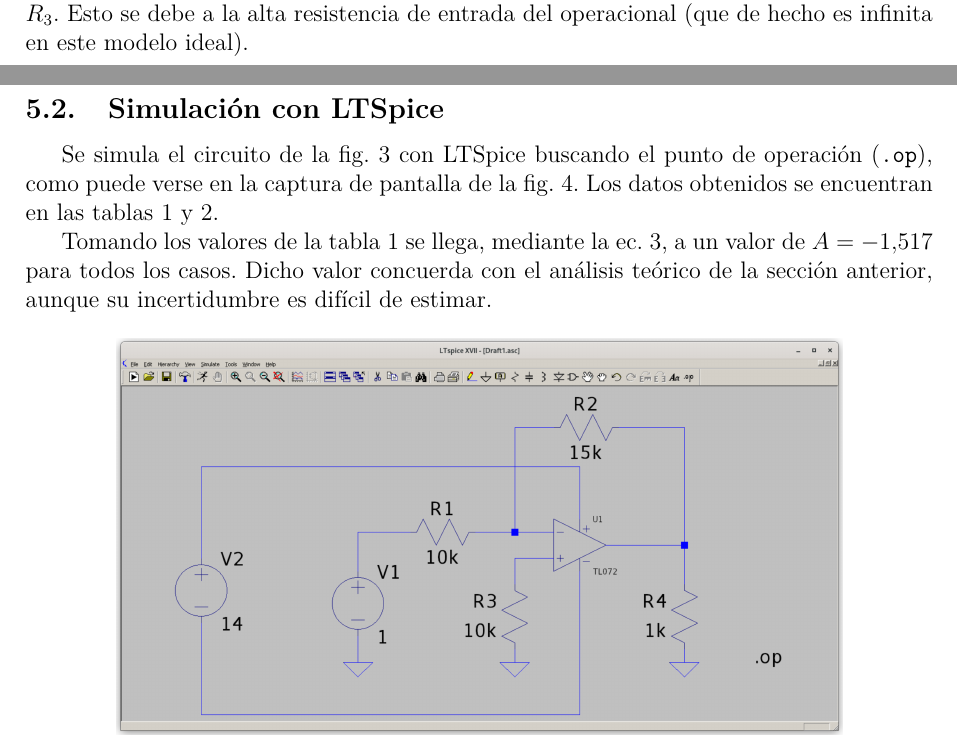
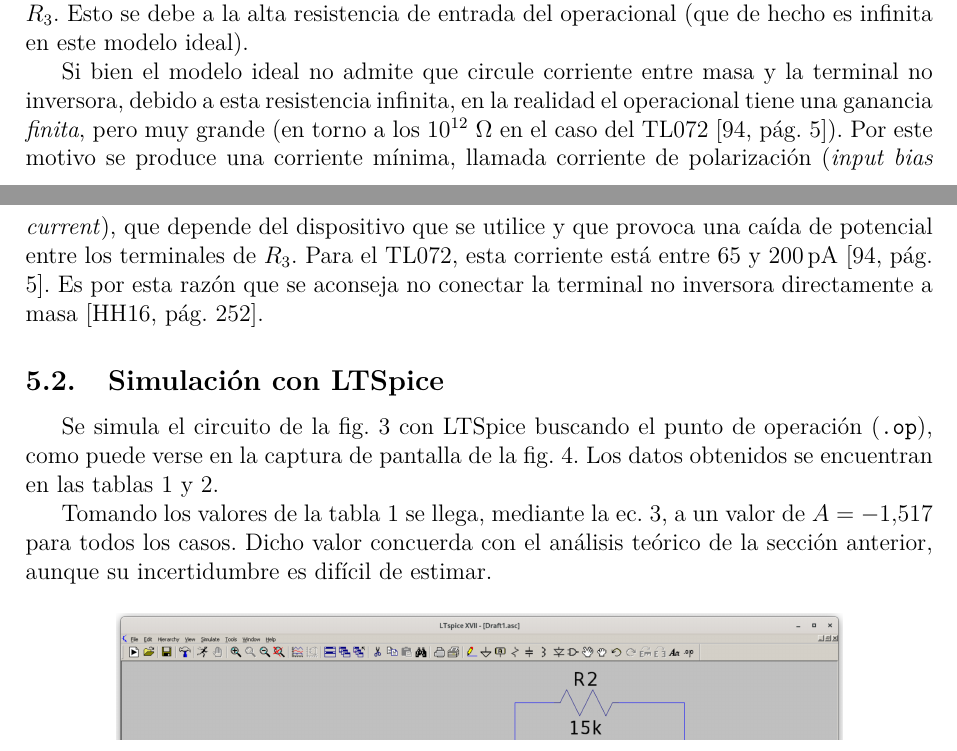
Before and after one commit to nmontesoro/latex-report, a LaTeX document (main.tex, which reads src/1/teoria.tex): two parts of pages 7 and 8 of 15, joined at a grey line, cut so that both start at the same text. Compiled offline with LuaLaTeX.

Commit message:
Agrego información

```diff
--- a/src/1/teoria.tex
+++ b/src/1/teoria.tex
@@ -30,3 +30,14 @@ anterior resulta en:
 Como puede observarse, el valor de la ganancia no debería verse afectado por el
 resistor $R_3$. Esto se debe a la alta resistencia de entrada del operacional
 (que de hecho es infinita en este modelo ideal).
+
+Si bien el modelo ideal no admite que circule corriente entre masa y la
+terminal no inversora, debido a esta resistencia infinita, en la realidad
+el operacional tiene una ganancia \textit{finita}, pero muy grande (en torno a
+los $10^{12}$ \si{\ohm} en el caso del TL072 \cite[pág. 5]{datasheet-tl072}).
+Por este motivo se produce una corriente mínima, llamada corriente de
+polarización (\textit{input bias current}), que depende del dispositivo que se
+utilice y que provoca una caída de potencial entre los terminales de $R_3$.
+Para el TL072, esta corriente está entre 65 y \SI{200}{\pico\ampere}
+\cite[pág. 5]{datasheet-tl072}. Es por esta razón que se aconseja no
+conectar la terminal no inversora directamente a masa \cite[pág. 252]{AOE}.
```
Also changed, not shown: references.bib (+21 -0 lines).
